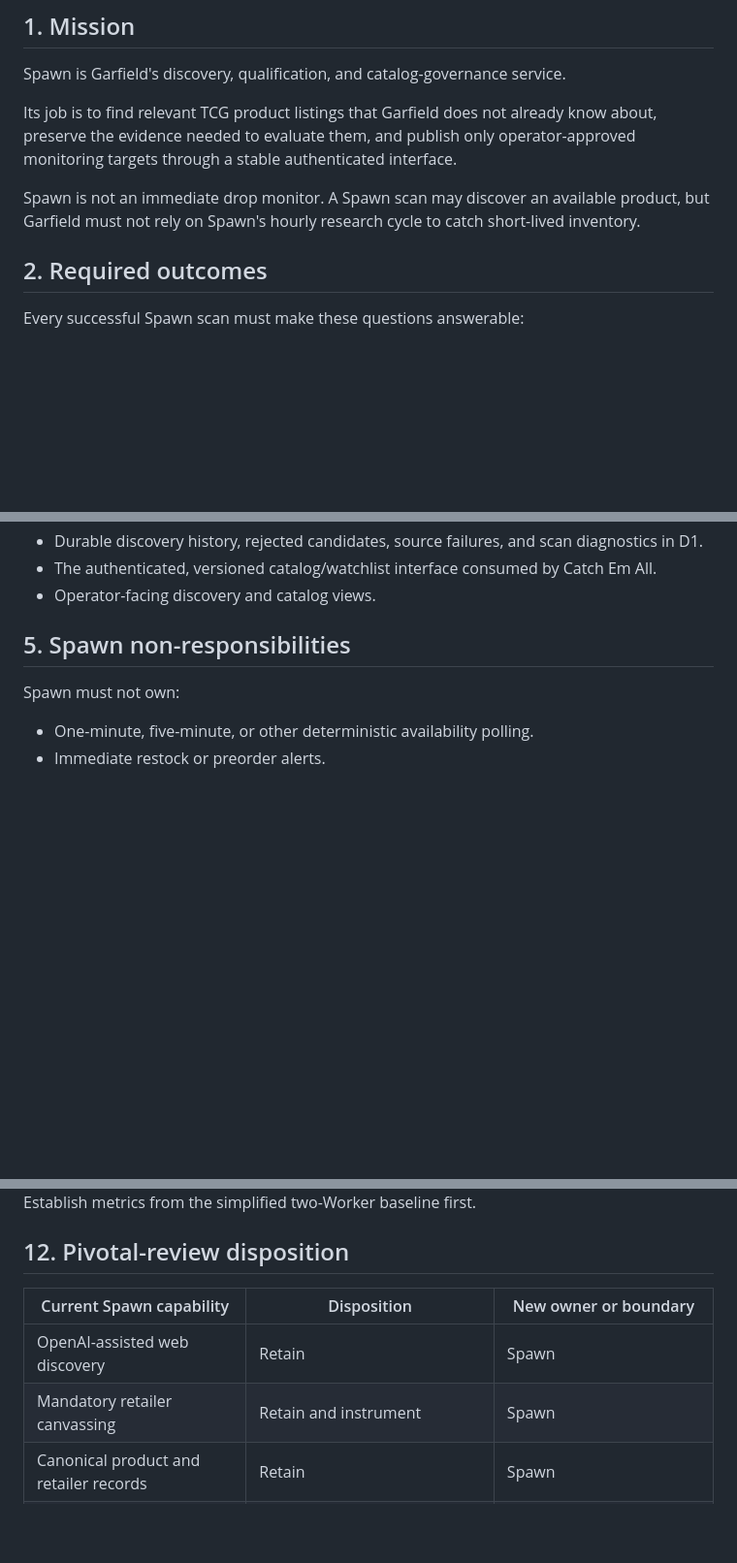
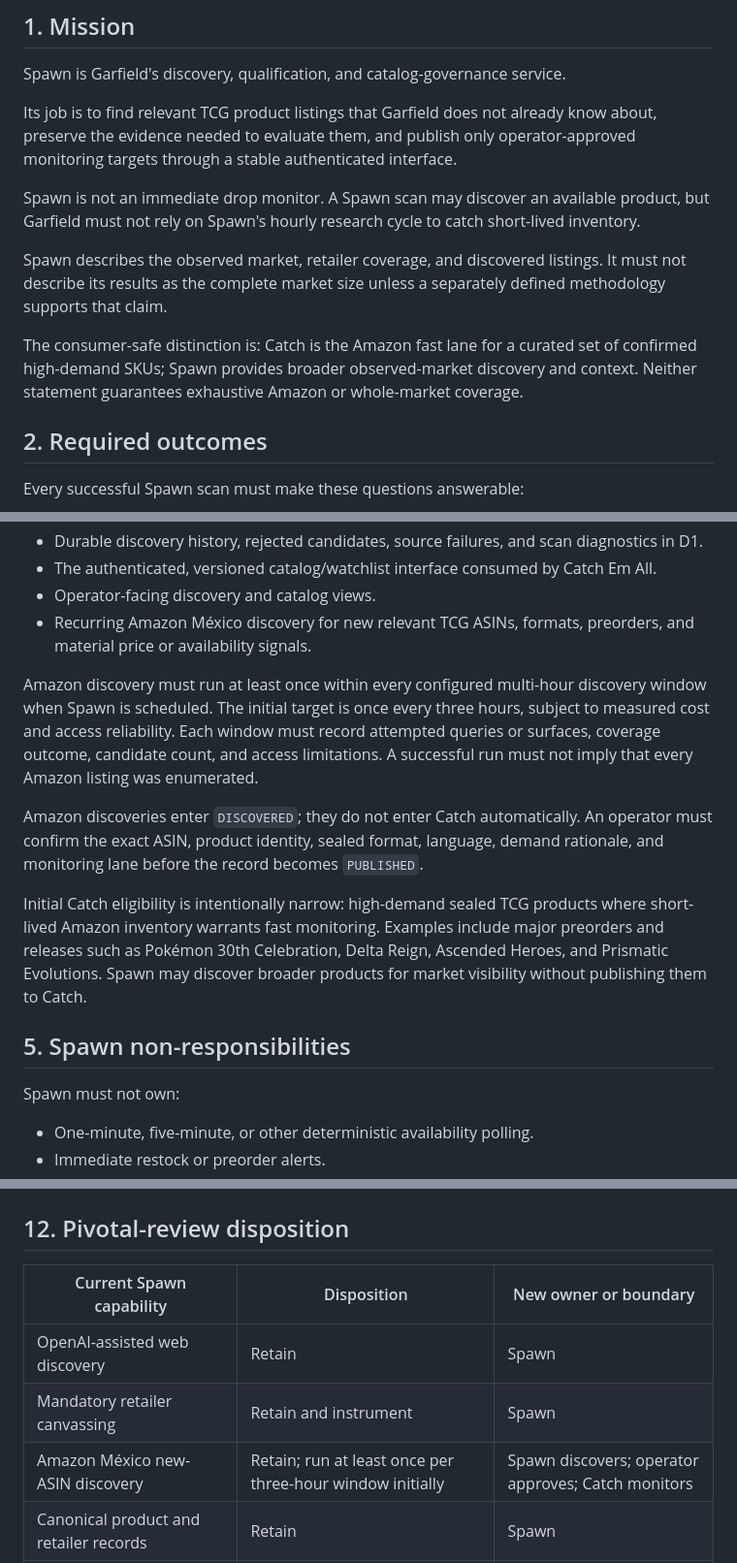
Before and after one commit to kolevskipk-ux/project-spawn, a Markdown page: SPAWN_CONTRACT.md, 3 parts joined by grey strips. Shown at 97% size. Drawn GitHub-style; blank space fills up the shorter version.

Commit message:
docs: define Amazon discovery and Catch handoff

```diff
--- a/SPAWN_CONTRACT.md
+++ b/SPAWN_CONTRACT.md
@@ -11,6 +11,10 @@ Spawn is Garfield's discovery, qualification, and catalog-governance service.
 Its job is to find relevant TCG product listings that Garfield does not already know about, preserve the evidence needed to evaluate them, and publish only operator-approved monitoring targets through a stable authenticated interface.
 
 Spawn is not an immediate drop monitor. A Spawn scan may discover an available product, but Garfield must not rely on Spawn's hourly research cycle to catch short-lived inventory.
+
+Spawn describes the observed market, retailer coverage, and discovered listings. It must not describe its results as the complete market size unless a separately defined methodology supports that claim.
+
+The consumer-safe distinction is: Catch is the Amazon fast lane for a curated set of confirmed high-demand SKUs; Spawn provides broader observed-market discovery and context. Neither statement guarantees exhaustive Amazon or whole-market coverage.
 
 ## 2. Required outcomes
 
@@ -53,6 +57,13 @@ Spawn owns:
 - Durable discovery history, rejected candidates, source failures, and scan diagnostics in D1.
 - The authenticated, versioned catalog/watchlist interface consumed by Catch Em All.
 - Operator-facing discovery and catalog views.
+- Recurring Amazon México discovery for new relevant TCG ASINs, formats, preorders, and material price or availability signals.
+
+Amazon discovery must run at least once within every configured multi-hour discovery window when Spawn is scheduled. The initial target is once every three hours, subject to measured cost and access reliability. Each window must record attempted queries or surfaces, coverage outcome, candidate count, and access limitations. A successful run must not imply that every Amazon listing was enumerated.
+
+Amazon discoveries enter `DISCOVERED`; they do not enter Catch automatically. An operator must confirm the exact ASIN, product identity, sealed format, language, demand rationale, and monitoring lane before the record becomes `PUBLISHED`.
+
+Initial Catch eligibility is intentionally narrow: high-demand sealed TCG products where short-lived Amazon inventory warrants fast monitoring. Examples include major preorders and releases such as Pokémon 30th Celebration, Delta Reign, Ascended Heroes, and Prismatic Evolutions. Spawn may discover broader products for market visibility without publishing them to Catch.
 
 ## 5. Spawn non-responsibilities
 
@@ -171,6 +182,7 @@ Do not create this Worker merely to work around unclear ownership or stale branc
 | --- | --- | --- |
 | OpenAI-assisted web discovery | Retain | Spawn |
 | Mandatory retailer canvassing | Retain and instrument | Spawn |
+| Amazon México new-ASIN discovery | Retain; run at least once per three-hour window initially | Spawn discovers; operator approves; Catch monitors |
 | Canonical product and retailer records | Retain | Spawn |
 | Discovery evidence and review queues | Retain | Spawn |
 | Published Amazon watchlist | Retain as a reviewed interface | Spawn publishes; Catch consumes |
```
Also changed, not shown: other parts of SPAWN_CONTRACT.md (+1 -0 lines).
